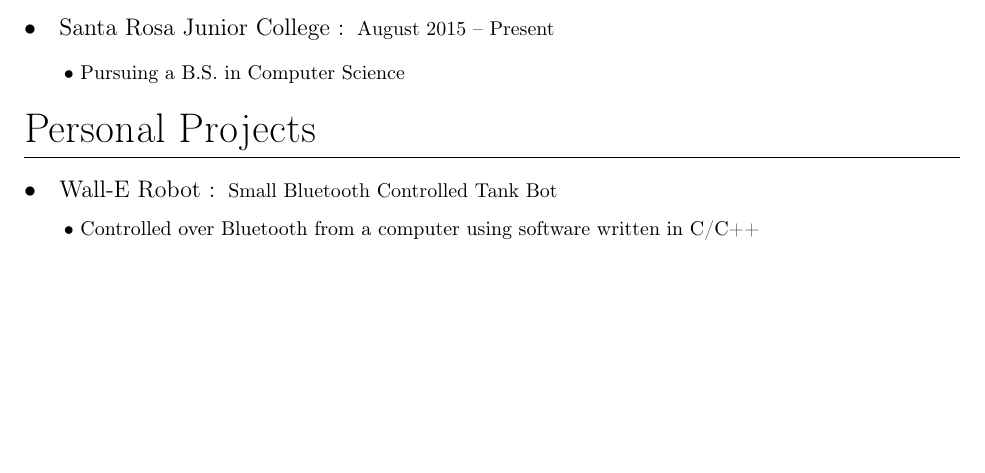
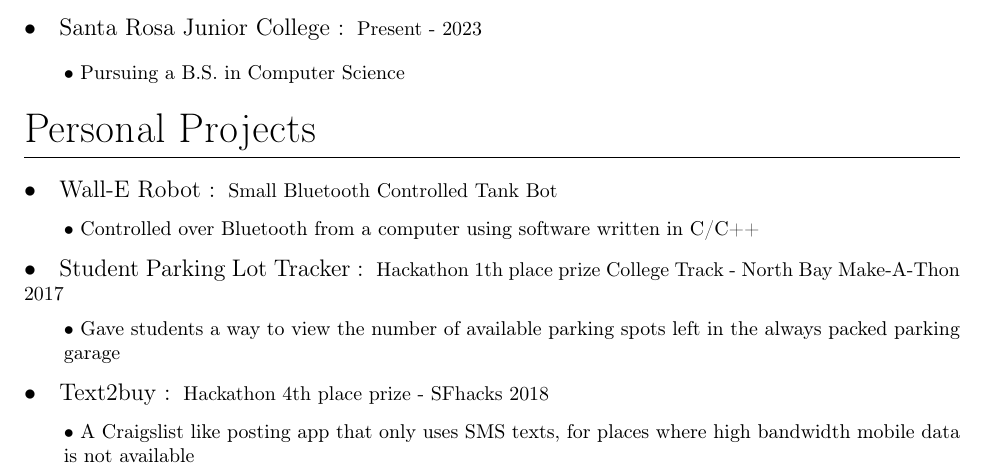
Before and after one commit to wisehackermonkey/resume-master, a LaTeX CV (master_resume.tex): part of page 2 of 2, cut so that both start at the same text, the shorter picture padded with empty space. Compiled offline with pdfLaTeX.

Commit message:
[added] hackathon, removed college start date

```diff
--- a/master_resume.tex
+++ b/master_resume.tex
@@ -110,7 +110,7 @@
         \subsection{Club President  Computer Science Club}  (2018)
         \vspace{-2mm}
 
-        \subsection{Santa Rosa Junior College} August 2015 – Present
+        \subsection{Santa Rosa Junior College} Present - 2023
         \vspace{-2mm}
             \subsubsection{Pursuing a B.S. in Computer Science}
 \section{Personal Projects}
@@ -119,9 +119,13 @@
     	\vspace{-3mm}
 		\subsubsection{Controlled over Bluetooth from a computer using software written in C/C++}
 
-% 	\subsection{Text2buy} Hackathon 4th place prize - SFhacks 2018
-%     	\vspace{-3mm}
-% 		\subsubsection{A Craigslist  like posting app that only uses SMS texts, for places where high bandwidth mobile data is not available}
+	\subsection{Student Parking Lot Tracker} Hackathon 1th place prize College Track - North Bay Make-A-Thon 2017
+    	\vspace{-3mm}
+		\subsubsection{Gave students a way to view the number of available parking spots left in the always packed parking garage}
+
+	\subsection{Text2buy} Hackathon 4th place prize - SFhacks 2018
+    	\vspace{-3mm}
+		\subsubsection{A Craigslist  like posting app that only uses SMS texts, for places where high bandwidth mobile data is not available}
 		\pagenumbering{gobble}
 
 \end{document}
```
Also changed, not shown: README.md.
